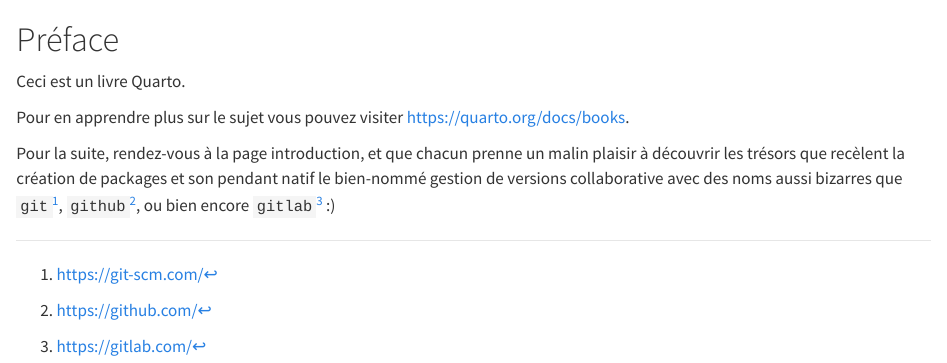
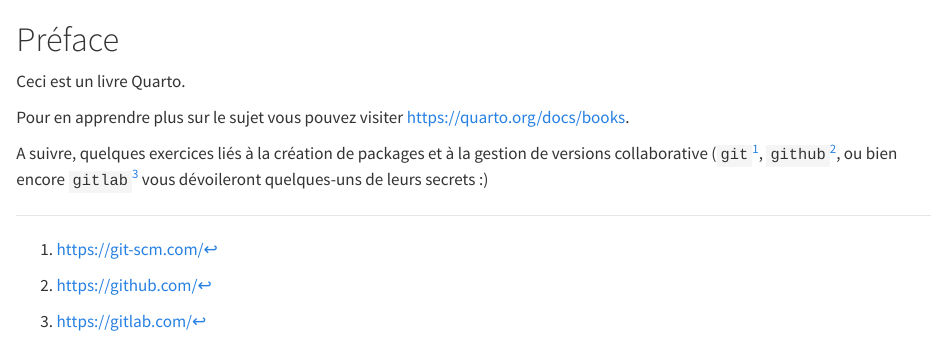
Before and after one commit to a-lambda/td-pkgs, a Quarto document (index.qmd): the page in a window 1100 px wide, from its top. Rendered offline with R 4.5, knitr and Pandoc in place of Quarto, with nearby package versions.

Commit message:
un contenu de préface un peu plus impersonnel

```diff
--- a/index.qmd
+++ b/index.qmd
@@ -4,4 +4,4 @@ Ceci est un livre Quarto.
 
 Pour en apprendre plus sur le sujet vous pouvez visiter <https://quarto.org/docs/books>.
 
-Pour la suite, rendez-vous à la page introduction, et que chacun prenne un malin plaisir à découvrir les trésors que recèlent la création de packages et son pendant natif le bien-nommé gestion de versions collaborative avec des noms aussi bizarres que `git`^[https://git-scm.com/], `github`^[https://github.com/], ou bien encore `gitlab`^[https://gitlab.com/] :)
+A suivre, quelques exercices liés à la création de packages et à la gestion de versions collaborative (`git`^[https://git-scm.com/], `github`^[https://github.com/], ou bien encore `gitlab`^[https://gitlab.com/] vous dévoileront quelques-uns de leurs secrets :)
```
